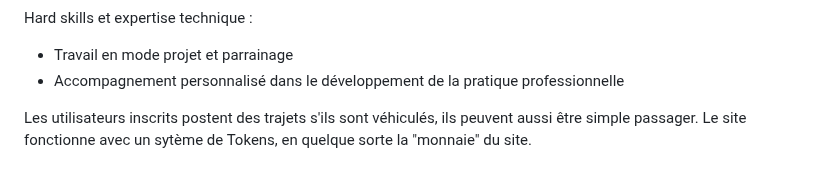
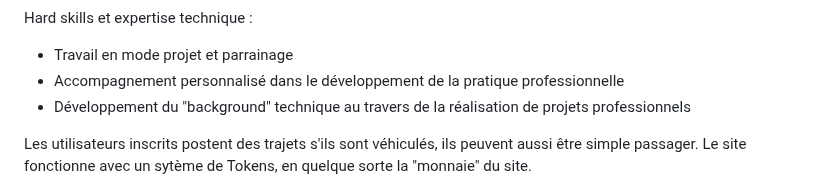
Before and after one commit to cedric-chimot/Greenride, a Markdown page: README.md, the part around the change. GitHub-like rendering.

```diff
--- a/README.md
+++ b/README.md
@@ -14,6 +14,7 @@ Hard skills et expertise technique :
 
 - Travail en mode projet et parrainage
 - Accompagnement personnalisé dans le développement de la pratique professionnelle
+- Développement du "background" technique au travers de la réalisation de projets professionnels
 
 
 
```
